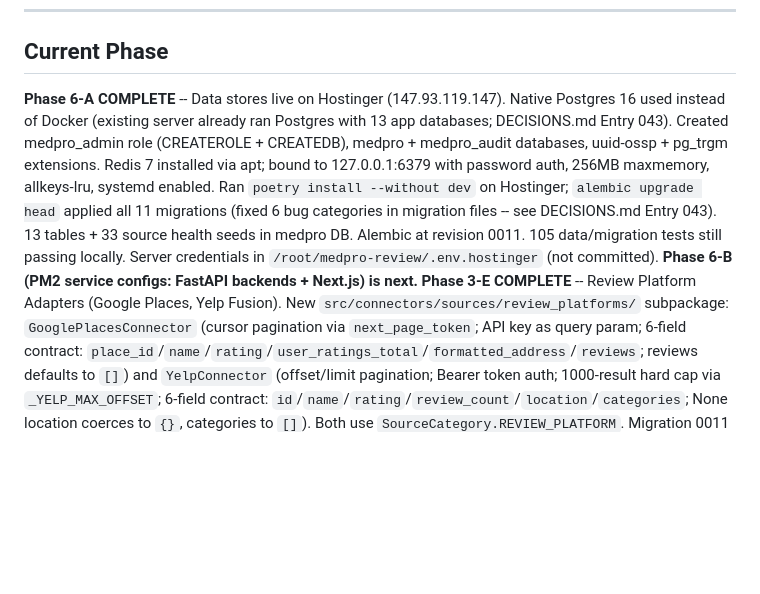
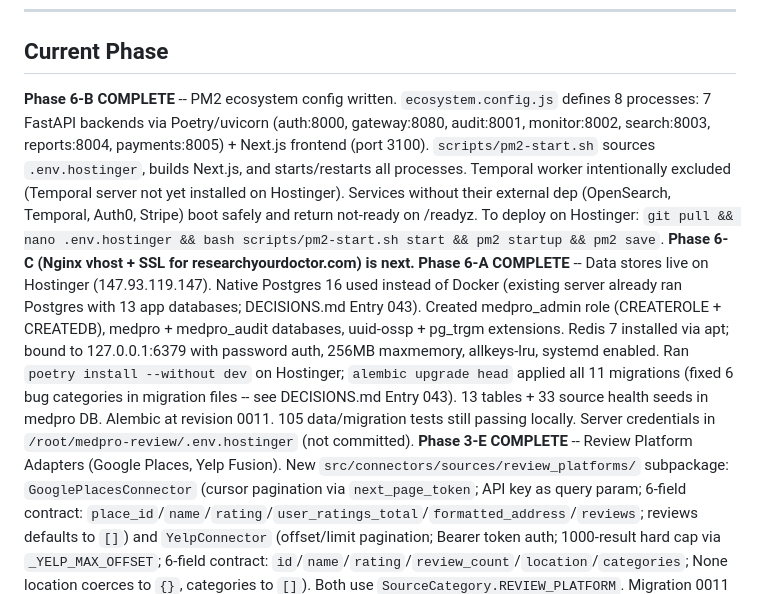
Before and after one commit to Alijrob/medpro-review, a Markdown page: docs/setup/onboarding.md, the part around the change. Drawn GitHub-style; blank space fills up the shorter version.

Commit message:
Phase 6-B close: update onboarding doc for 6-B complete

```diff
--- a/docs/setup/onboarding.md
+++ b/docs/setup/onboarding.md
@@ -34,7 +34,8 @@ A consumer-facing service that generates comprehensive intelligence reports on h
 
 ## Current Phase
 
-**Phase 6-A COMPLETE** -- Data stores live on Hostinger (147.93.119.147). Native Postgres 16 used instead of Docker (existing server already ran Postgres with 13 app databases; DECISIONS.md Entry 043). Created medpro_admin role (CREATEROLE + CREATEDB), medpro + medpro_audit databases, uuid-ossp + pg_trgm extensions. Redis 7 installed via apt; bound to 127.0.0.1:6379 with password auth, 256MB maxmemory, allkeys-lru, systemd enabled. Ran `poetry install --without dev` on Hostinger; `alembic upgrade head` applied all 11 migrations (fixed 6 bug categories in migration files -- see DECISIONS.md Entry 043). 13 tables + 33 source health seeds in medpro DB. Alembic at revision 0011. 105 data/migration tests still passing locally. Server credentials in `/root/medpro-review/.env.hostinger` (not committed). **Phase 6-B (PM2 service configs: FastAPI backends + Next.js) is next.**
+**Phase 6-B COMPLETE** -- PM2 ecosystem config written. `ecosystem.config.js` defines 8 processes: 7 FastAPI backends via Poetry/uvicorn (auth:8000, gateway:8080, audit:8001, monitor:8002, search:8003, reports:8004, payments:8005) + Next.js frontend (port 3100). `scripts/pm2-start.sh` sources `.env.hostinger`, builds Next.js, and starts/restarts all processes. Temporal worker intentionally excluded (Temporal server not yet installed on Hostinger). Services without their external dep (OpenSearch, Temporal, Auth0, Stripe) boot safely and return not-ready on /readyz. To deploy on Hostinger: `git pull && nano .env.hostinger && bash scripts/pm2-start.sh start && pm2 startup && pm2 save`. **Phase 6-C (Nginx vhost + SSL for researchyourdoctor.com) is next.**
+**Phase 6-A COMPLETE** -- Data stores live on Hostinger (147.93.119.147). Native Postgres 16 used instead of Docker (existing server already ran Postgres with 13 app databases; DECISIONS.md Entry 043). Created medpro_admin role (CREATEROLE + CREATEDB), medpro + medpro_audit databases, uuid-ossp + pg_trgm extensions. Redis 7 installed via apt; bound to 127.0.0.1:6379 with password auth, 256MB maxmemory, allkeys-lru, systemd enabled. Ran `poetry install --without dev` on Hostinger; `alembic upgrade head` applied all 11 migrations (fixed 6 bug categories in migration files -- see DECISIONS.md Entry 043). 13 tables + 33 source health seeds in medpro DB. Alembic at revision 0011. 105 data/migration tests still passing locally. Server credentials in `/root/medpro-review/.env.hostinger` (not committed).
 **Phase 3-E COMPLETE** -- Review Platform Adapters (Google Places, Yelp Fusion). New `src/connectors/sources/review_platforms/` subpackage: `GooglePlacesConnector` (cursor pagination via `next_page_token`; API key as query param; 6-field contract: `place_id`/`name`/`rating`/`user_ratings_total`/`formatted_address`/`reviews`; reviews defaults to `[]`) and `YelpConnector` (offset/limit pagination; Bearer token auth; 1000-result hard cap via `_YELP_MAX_OFFSET`; 6-field contract: `id`/`name`/`rating`/`review_count`/`location`/`categories`; None location coerces to `{}`, categories to `[]`). Both use `SourceCategory.REVIEW_PLATFORM`. Migration 0011 seeds both rows. 47 new tests; 1790 total passing. DECISIONS.md Entry 041.
 **Phase 4-H COMPLETE** -- Multi-Model AI Report Intelligence Layer. New `src/ai/` package: `AISettings` (env prefix AI_, all keys default None for graceful degradation), `NarrativeResult`/`NarrativeSection` Pydantic models (JSON-serialisable/Temporal-safe), recursive PII scrubber (`scrub_pii()` strips home_address/personal_phone/personal_email/dob/ssn before any prompt), `BaseAIProvider` ABC, `GeminiProvider` (google-genai SDK, injectable client), `AnthropicProvider` (anthropic SDK, injectable client), prompt builders (research/analysis/format), `NarrativeGenerator` 3-step pipeline, `generate_narrative()` router. Model routing: Gemini 2.5 Pro (research, 1M context sweep) -> Claude Opus (risk analysis + consumer summary, one coherent call) -> Claude Haiku (HTML formatting). New async Temporal activity `generate_ai_narrative_activity` (Step 5.5, best-effort, `_BEST_EFFORT_RETRY`). `GenerateNarrativeInput`/`GenerateNarrativeOutput` added to worker models. `GenerateReportInput.narrative` field added (optional). `render_html()` now accepts `narrative: NarrativeResult | None`. HTML template: new AI Narrative section with risk-level CSS classes. `narrative_activity_timeout_s=120` in WorkerSettings. `anthropic ^0.40` + `google-genai ^1.0` added to pyproject.toml. `ai` package added to packages list. 90 new tests (1759 total, 18 skipped). DECISIONS.md Entry 040. Feature flag: `AI_NARRATIVE_ENABLED=false` bypasses step entirely. **Phase 3-E (Review Platform Adapters) is next.**
 **Phase 3-D COMPLETE** -- Commercial Data Adapters (Ribbon Health, Healthgrades, Vitals). 3 new `SourceConnector` subclasses in `src/connectors/sources/commercial/`: `RibbonHealthConnector` (T3, REST_API page-number/total_pages, `Authorization: Token`), `HealthgradesConnector` (T4, REST_API offset/limit short-page sentinel, `Authorization: Bearer`), `VitalsConnector` (T4, REST_API offset/limit, Bearer). All use `SourceCategory.COMMERCIAL_DIRECTORY`. All raise `AuthenticationError` if `api_key` absent (visible in FetchResult.errors). Ribbon: 6-field contract with `list` type for `locations`/`insurances`/`affiliations`; `specialties` list coerced to str. Healthgrades: numeric `rating`/`review_count` coerced to str; None `board_certifications` to `[]`. Vitals: same numeric coercion; None `education` to `[]`; `training` alias. Migration 0010 seeds 3 `commercial_directory` rows (ribbon_health/healthgrades/vitals); chains from 0009. `commercial/__init__.py` + `sources/__init__.py` updated. 74 new tests (1669 total, 18 skipped). DECISIONS.md Entry 039. **Phase 3-E (Review Platform Adapters: Google Places, Yelp) is next.**
```
